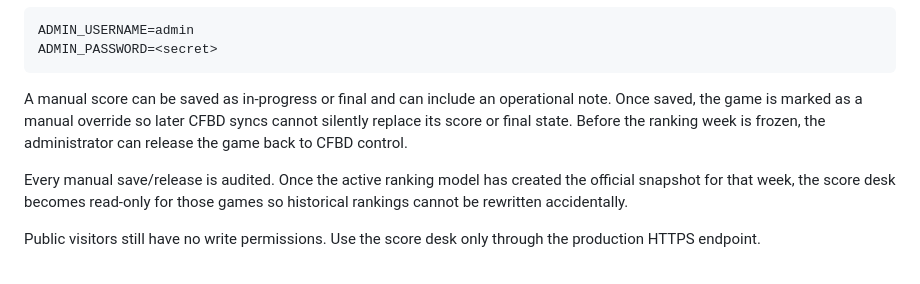
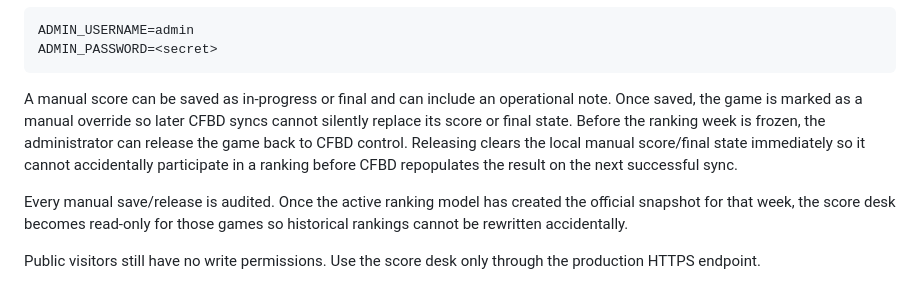
Before and after one commit to larrybillinger/NCAA_BCS_RANKING_CALCULATOR, a Markdown page: README.md, the part around the change. Drawn GitHub-style.

Commit message:
Clarify provider release safety

````diff
--- a/README.md
+++ b/README.md
@@ -115,7 +115,7 @@ ADMIN_USERNAME=admin
 ADMIN_PASSWORD=<secret>
 ```
 
-A manual score can be saved as in-progress or final and can include an operational note. Once saved, the game is marked as a manual override so later CFBD syncs cannot silently replace its score or final state. Before the ranking week is frozen, the administrator can release the game back to CFBD control.
+A manual score can be saved as in-progress or final and can include an operational note. Once saved, the game is marked as a manual override so later CFBD syncs cannot silently replace its score or final state. Before the ranking week is frozen, the administrator can release the game back to CFBD control. Releasing clears the local manual score/final state immediately so it cannot accidentally participate in a ranking before CFBD repopulates the result on the next successful sync.
 
 Every manual save/release is audited. Once the active ranking model has created the official snapshot for that week, the score desk becomes read-only for those games so historical rankings cannot be rewritten accidentally.
 
````
